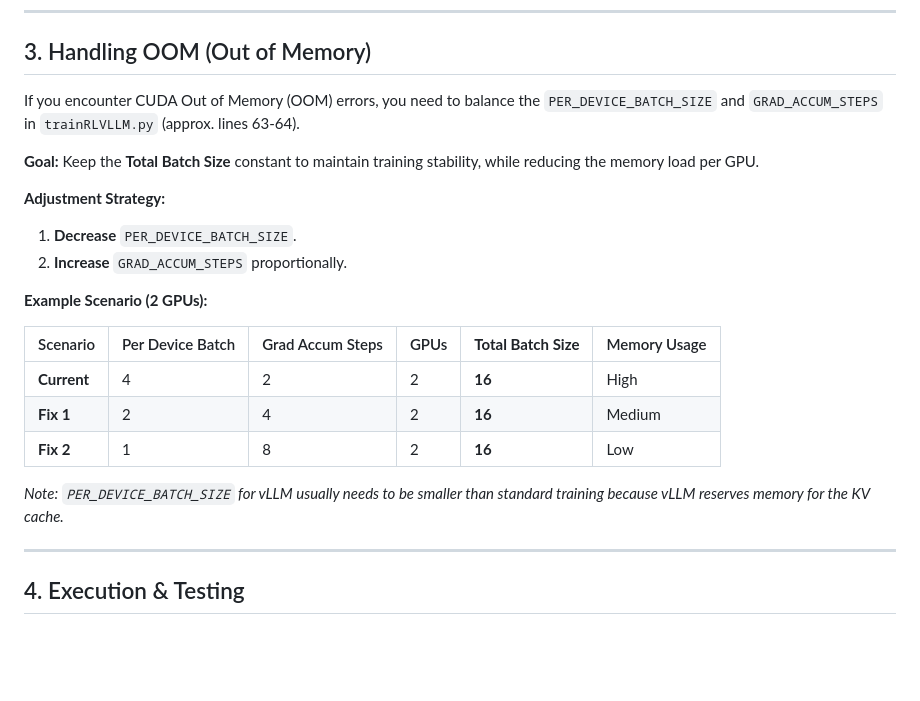
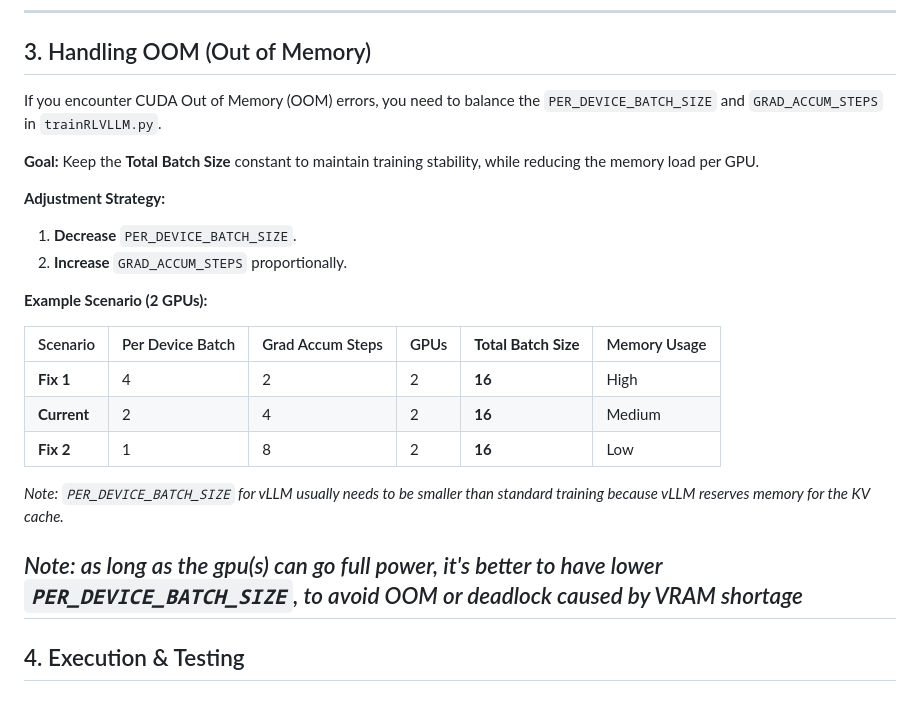
Before and after one commit to ayperiKhudaybergenova/SemEval26_Task12_Shashikala_Bolun_Ayperi, a Markdown page: RL/with_VLLM/readme.md, the part around the change. Rendered like a GitHub page; blank space fills up the shorter version.

Commit message:
Fix OOM handling examples and notes in readme
Corrected the order of scenarios in the OOM handling section and clarified notes regarding PER_DEVICE_BATCH_SIZE.

```diff
--- a/RL/with_VLLM/readme.md
+++ b/RL/with_VLLM/readme.md
@@ -53,7 +53,7 @@ You must define where your project files reside.
 
 ## 3. Handling OOM (Out of Memory)
 
-If you encounter CUDA Out of Memory (OOM) errors, you need to balance the `PER_DEVICE_BATCH_SIZE` and `GRAD_ACCUM_STEPS` in `trainRLVLLM.py` (approx. lines 63-64).
+If you encounter CUDA Out of Memory (OOM) errors, you need to balance the `PER_DEVICE_BATCH_SIZE` and `GRAD_ACCUM_STEPS` in `trainRLVLLM.py`.
 
 **Goal:** Keep the **Total Batch Size** constant to maintain training stability, while reducing the memory load per GPU.
 
@@ -66,12 +66,13 @@ If you encounter CUDA Out of Memory (OOM) errors, you need to balance the `PER_D
 
 | Scenario | Per Device Batch | Grad Accum Steps | GPUs | **Total Batch Size** | Memory Usage |
 | --- | --- | --- | --- | --- | --- |
-| **Current** | 4 | 2 | 2 | **16** | High |
-| **Fix 1** | 2 | 4 | 2 | **16** | Medium |
+| **Fix 1** | 4 | 2 | 2 | **16** | High |
+| **Current** | 2 | 4 | 2 | **16** | Medium |
 | **Fix 2** | 1 | 8 | 2 | **16** | Low |
 
 *Note: `PER_DEVICE_BATCH_SIZE` for vLLM usually needs to be smaller than standard training because vLLM reserves memory for the KV cache.*
 
+*Note: as long as the gpu(s) can go full power, it's better to have lower `PER_DEVICE_BATCH_SIZE`, to avoid OOM or deadlock caused by VRAM shortage*
 ---
 
 ## 4. Execution & Testing
```
